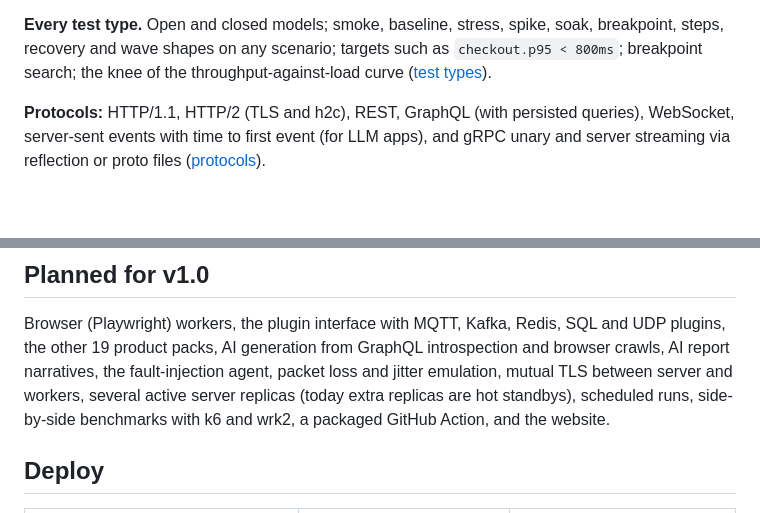
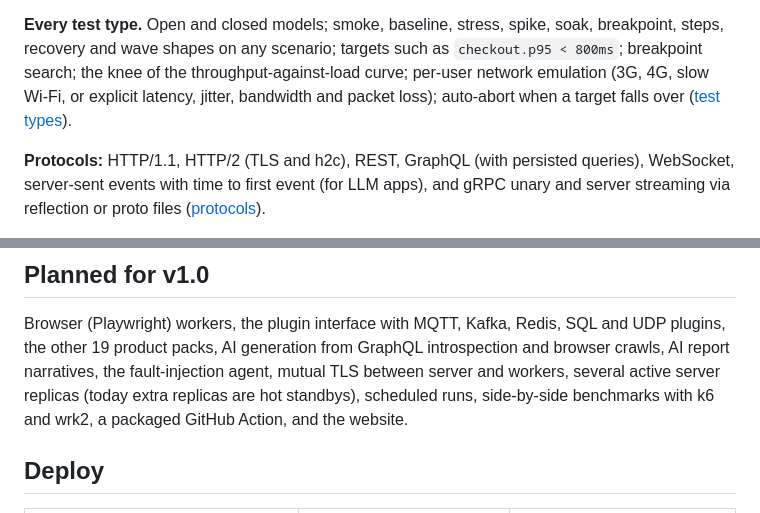
Before and after one commit to Ivan825/Stampede, a Markdown page: README.md, 2 parts joined by grey strips. GitHub-like rendering; blank space fills up the shorter version.

Commit message:
docs: list network emulation and auto-abort in the README and site

```diff
--- a/README.md
+++ b/README.md
@@ -63,7 +63,9 @@ failed. Accuracy is checked against a calibrated server in CI
 **Every test type.** Open and closed models; smoke, baseline, stress, spike,
 soak, breakpoint, steps, recovery and wave shapes on any scenario; targets
 such as `checkout.p95 < 800ms`; breakpoint search; the knee of the
-throughput-against-load curve ([test types](docs/guides/test-types.md)).
+throughput-against-load curve; per-user network emulation (3G, 4G, slow
+Wi-Fi, or explicit latency, jitter, bandwidth and packet loss); auto-abort
+when a target falls over ([test types](docs/guides/test-types.md)).
 
 **Protocols:** HTTP/1.1, HTTP/2 (TLS and h2c), REST, GraphQL (with
 persisted queries), WebSocket, server-sent events with time to first event
@@ -115,7 +117,7 @@ per server and per target; audit log ([safety](docs/safety.md)).
 Browser (Playwright) workers, the plugin interface with MQTT, Kafka, Redis,
 SQL and UDP plugins, the other 19 product packs, AI generation from GraphQL
 introspection and browser crawls, AI report narratives, the fault-injection
-agent, packet loss and jitter emulation, mutual TLS between server and workers, several
+agent, mutual TLS between server and workers, several
 active server replicas (today extra replicas are hot standbys), scheduled runs, side-by-side benchmarks with k6 and
 wrk2, a packaged GitHub Action, and the website.
 
```
